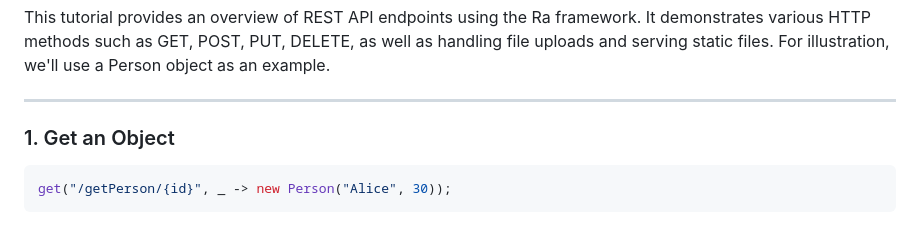
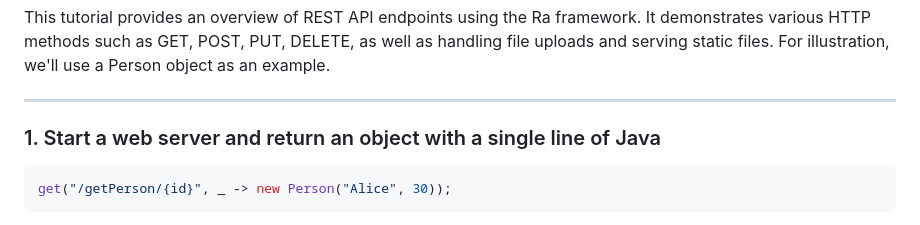
Before and after one commit to KirstenAli/RaCore, a Markdown page: README.md, the part around the change. GitHub-like rendering.

Commit message:
docs and examples updated

````diff
--- a/README.md
+++ b/README.md
@@ -7,7 +7,7 @@ This tutorial provides an overview of REST API endpoints using the Ra framework.
 
 ---
 
-### 1. Get an Object
+### 1. Start a web server and return an object with a single line of Java
 ```java
 get("/getPerson/{id}", _ -> new Person("Alice", 30));
 ```
````
